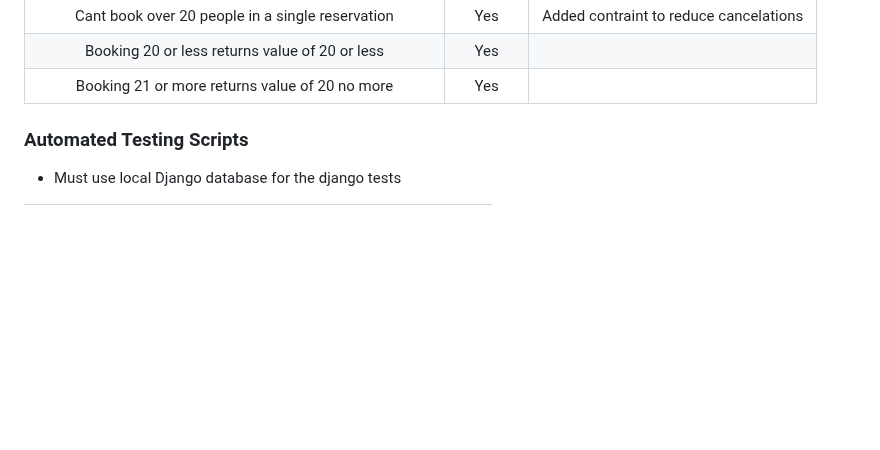
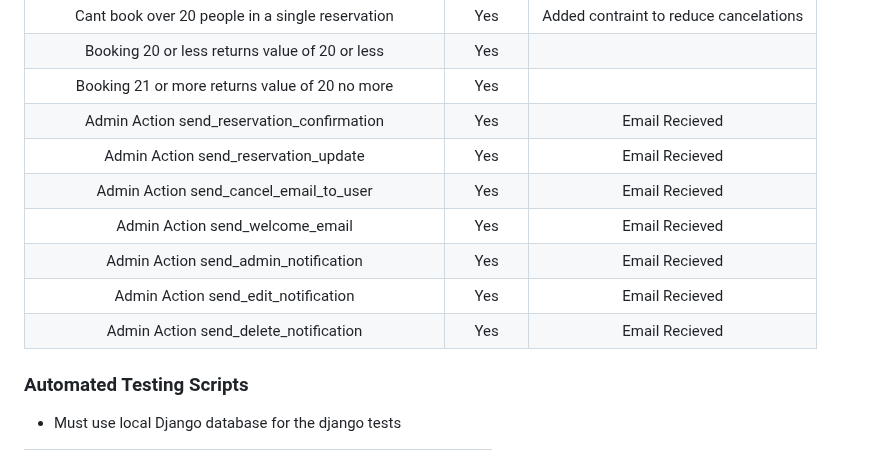
Before and after one commit to Danger0101/Burger_Blast_CI_PP4, a Markdown page: README.md, the part around the change. Drawn GitHub-style; blank space fills up the shorter version.

Commit message:
Update readme manual testing

```diff
--- a/README.md
+++ b/README.md
@@ -355,6 +355,13 @@ The site allows users:
 |     Cant book over 20 people in a single reservation     |   Yes   | Added contraint to reduce cancelations |
 |      Booking 20 or less returns value of 20 or less      |   Yes   |                                        |
 |      Booking 21 or more returns value of 20 no more      |   Yes   |                                        |
+|        Admin Action send_reservation_confirmation        |   Yes   |             Email Recieved             |
+|           Admin Action send_reservation_update           |   Yes   |             Email Recieved             |
+|          Admin Action send_cancel_email_to_user          |   Yes   |             Email Recieved             |
+|             Admin Action send_welcome_email              |   Yes   |             Email Recieved             |
+|           Admin Action send_admin_notification           |   Yes   |             Email Recieved             |
+|           Admin Action send_edit_notification            |   Yes   |             Email Recieved             |
+|          Admin Action send_delete_notification           |   Yes   |             Email Recieved             |
 
 ### Automated Testing Scripts
 
```
